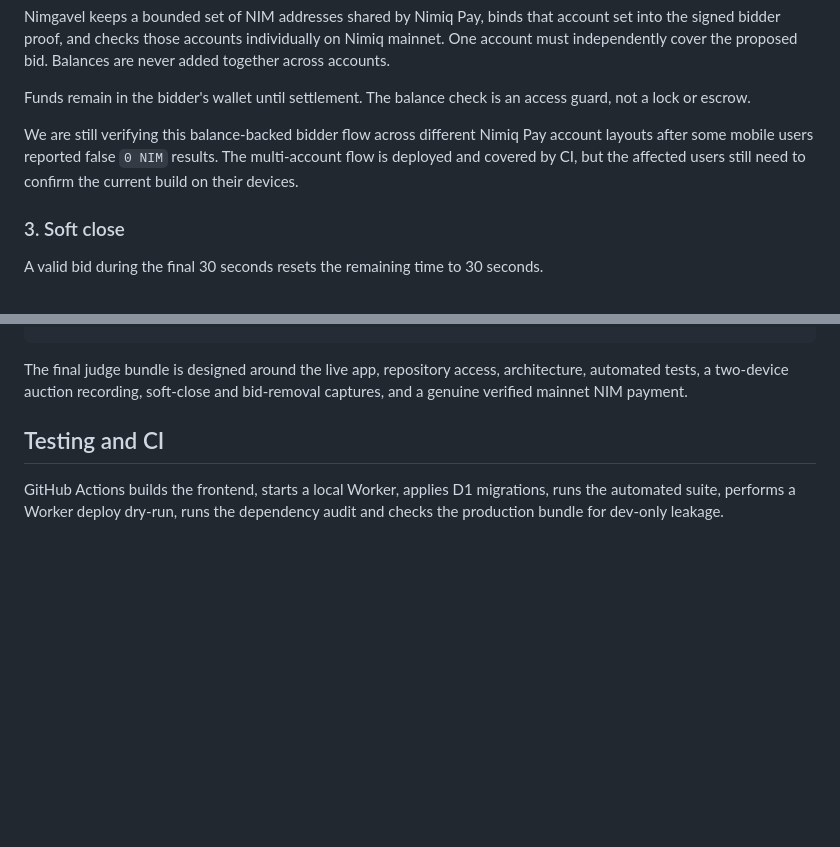
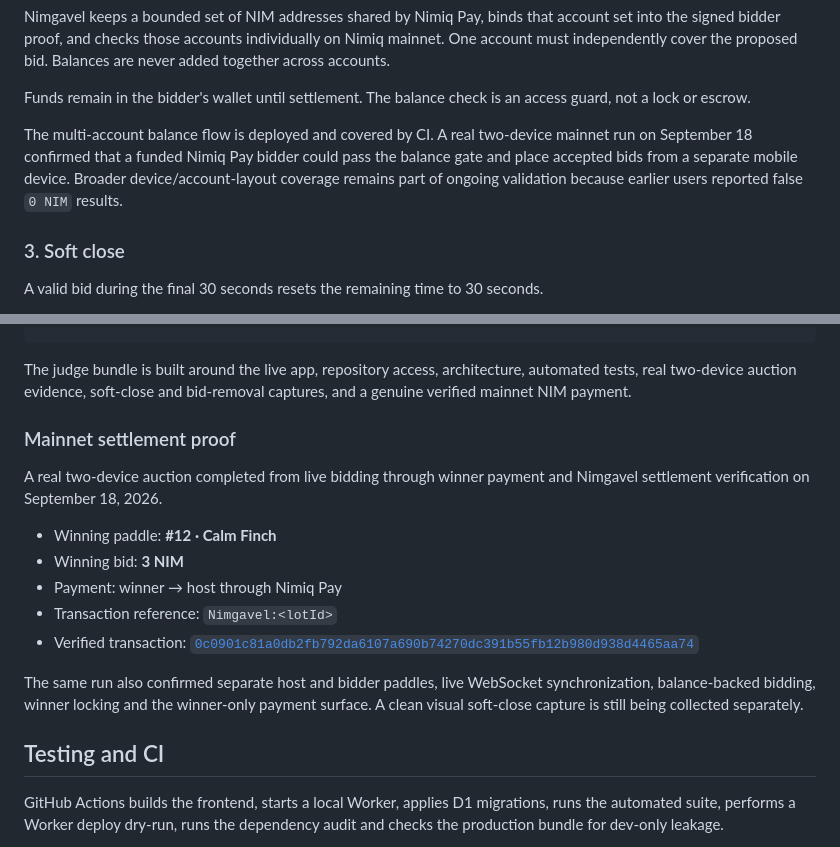
Before and after one commit to mystiquemide/nimgavel, a Markdown page: README.md, 2 parts joined by grey strips. GitHub-like rendering; blank space fills up the shorter version.

Commit message:
add verified mainnet settlement proof

````diff
--- a/README.md
+++ b/README.md
@@ -109,7 +109,7 @@ Nimgavel keeps a bounded set of NIM addresses shared by Nimiq Pay, binds that ac
 
 Funds remain in the bidder's wallet until settlement. The balance check is an access guard, not a lock or escrow.
 
-We are still verifying this balance-backed bidder flow across different Nimiq Pay account layouts after some mobile users reported false `0 NIM` results. The multi-account flow is deployed and covered by CI, but the affected users still need to confirm the current build on their devices.
+The multi-account balance flow is deployed and covered by CI. A real two-device mainnet run on September 18 confirmed that a funded Nimiq Pay bidder could pass the balance gate and place accepted bids from a separate mobile device. Broader device/account-layout coverage remains part of ongoing validation because earlier users reported false `0 NIM` results.
 
 ### 3. Soft close
 
@@ -332,7 +332,19 @@ winner pays in Nimiq Pay
 Nimgavel verifies settlement
 ```
 
-The final judge bundle is designed around the live app, repository access, architecture, automated tests, a two-device auction recording, soft-close and bid-removal captures, and a genuine verified mainnet NIM payment.
+The judge bundle is built around the live app, repository access, architecture, automated tests, real two-device auction evidence, soft-close and bid-removal captures, and a genuine verified mainnet NIM payment.
+
+### Mainnet settlement proof
+
+A real two-device auction completed from live bidding through winner payment and Nimgavel settlement verification on September 18, 2026.
+
+- Winning paddle: **#12 · Calm Finch**
+- Winning bid: **3 NIM**
+- Payment: winner → host through Nimiq Pay
+- Transaction reference: `Nimgavel:<lotId>`
+- Verified transaction: [`0c0901c81a0db2fb792da6107a690b74270dc391b55fb12b980d938d4465aa74`](https://nimiq.watch/#0c0901c81a0db2fb792da6107a690b74270dc391b55fb12b980d938d4465aa74)
+
+The same run also confirmed separate host and bidder paddles, live WebSocket synchronization, balance-backed bidding, winner locking and the winner-only payment surface. A clean visual soft-close capture is still being collected separately.
 
 ## Testing and CI
 
````
